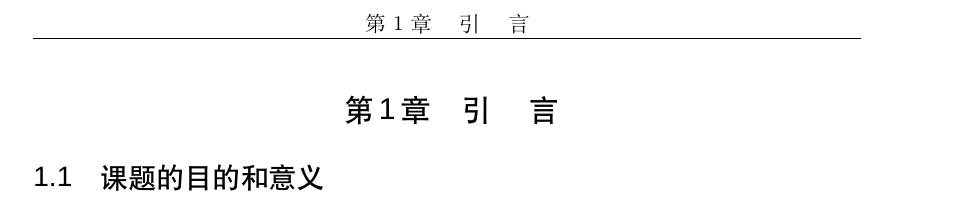
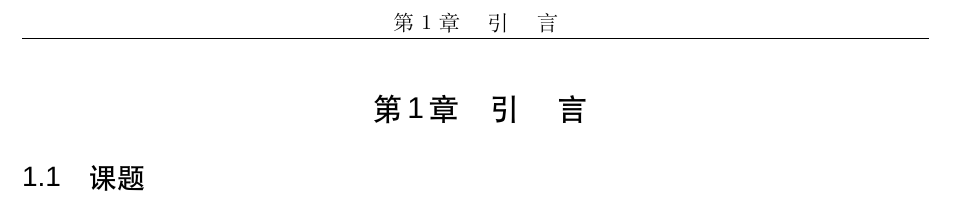
Before and after one commit to Kawaiimisaka/ultrasonic_sensor, a LaTeX document (article/main.tex): part of page 1 of 2, cut so that both start at the same text. Compiled offline with XeLaTeX; a missing font is replaced by an installed copy or a similar font.

Commit message:
Update main.tex

```diff
--- a/article/main.tex
+++ b/article/main.tex
@@ -8,7 +8,7 @@
 	第\,\thesection\,章}{1em}{}
 \titleformat*{\subsection}{\zihao{4}\heiti\sectionef}				% 设置二级标题中文字体为黑体，英文字体为Arial字号为四号
 \usepackage{geometry}
-\geometry{left=3.2cm,right=3.2cm,top=3.8cm,bottom=3.8cm}			% 设置页边距
+\geometry{left=3cm,right=2cm,top=3cm,bottom=2.5cm}			% 设置页边距
 \usepackage[bookmarks=true,colorlinks,linkcolor=black,
 citecolor=black]{hyperref}											% 设置超链接
 \usepackage{graphicx}
@@ -35,7 +35,7 @@ citecolor=black]{hyperref}											% 设置超链接
 	\markboth{leftmark}{rightmark}
 	%------------------以下部分可写成一个文件然后以章节形式导入---------------------------
 	\section{引\texorpdfstring{\quad}{} 言}							% 将\quad替换为“ ”在书签中显示
-	\subsection{课题的目的和意义}
+	\subsection{课题}
 	核辐射开始放假\upcite{1,2,3}
 	\newpage
 	\section{Arial Unicode MS}
```
